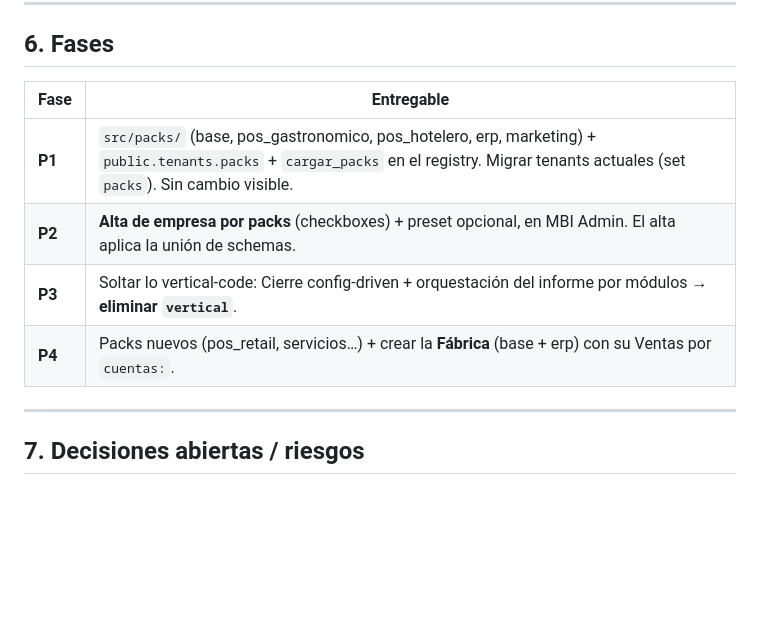
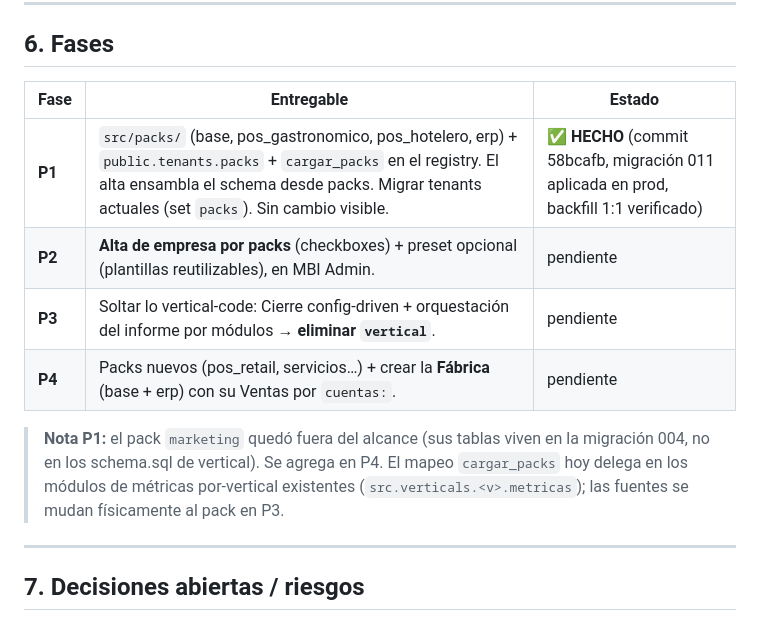
Before and after one commit to rodrigomartinez70/business-ai, a Markdown page: doc/design-packs.md, the part around the change. GitHub-like rendering; blank space fills up the shorter version.

Commit message:
docs(packs): marcar P1 como hecho (deployado, migración 011 aplicada)
Co-Authored-By: Claude Opus 4.8 <noreply@anthropic.com>

```diff
--- a/doc/design-packs.md
+++ b/doc/design-packs.md
@@ -111,12 +111,17 @@ Cuando estos 3 sean config-driven/por-pack, **`vertical` desaparece**.
 
 ## 6. Fases
 
-| Fase | Entregable |
-|------|------------|
-| **P1** | `src/packs/` (base, pos_gastronomico, pos_hotelero, erp, marketing) + `public.tenants.packs` + `cargar_packs` en el registry. Migrar tenants actuales (set `packs`). Sin cambio visible. |
-| **P2** | **Alta de empresa por packs** (checkboxes) + preset opcional, en MBI Admin. El alta aplica la unión de schemas. |
-| **P3** | Soltar lo vertical-code: Cierre config-driven + orquestación del informe por módulos → **eliminar `vertical`**. |
-| **P4** | Packs nuevos (pos_retail, servicios…) + crear la **Fábrica** (base + erp) con su Ventas por `cuentas:`. |
+| Fase | Entregable | Estado |
+|------|------------|--------|
+| **P1** | `src/packs/` (base, pos_gastronomico, pos_hotelero, erp) + `public.tenants.packs` + `cargar_packs` en el registry. El alta ensambla el schema desde packs. Migrar tenants actuales (set `packs`). Sin cambio visible. | **✅ HECHO** (commit 58bcafb, migración 011 aplicada en prod, backfill 1:1 verificado) |
+| **P2** | **Alta de empresa por packs** (checkboxes) + preset opcional (plantillas reutilizables), en MBI Admin. | pendiente |
+| **P3** | Soltar lo vertical-code: Cierre config-driven + orquestación del informe por módulos → **eliminar `vertical`**. | pendiente |
+| **P4** | Packs nuevos (pos_retail, servicios…) + crear la **Fábrica** (base + erp) con su Ventas por `cuentas:`. | pendiente |
+
+> **Nota P1:** el pack `marketing` quedó fuera del alcance (sus tablas viven en la
+> migración 004, no en los schema.sql de vertical). Se agrega en P4. El mapeo
+> `cargar_packs` hoy delega en los módulos de métricas por-vertical existentes
+> (`src.verticals.<v>.metricas`); las fuentes se mudan físicamente al pack en P3.
 
 ---
 
```
